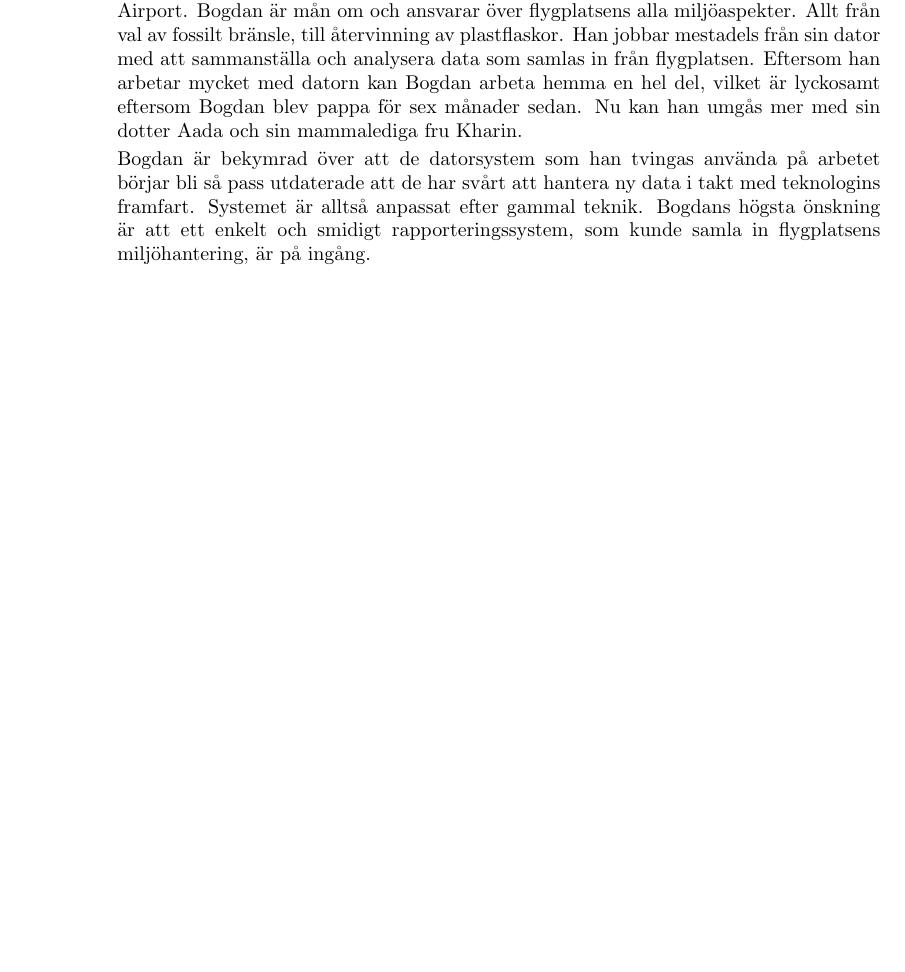
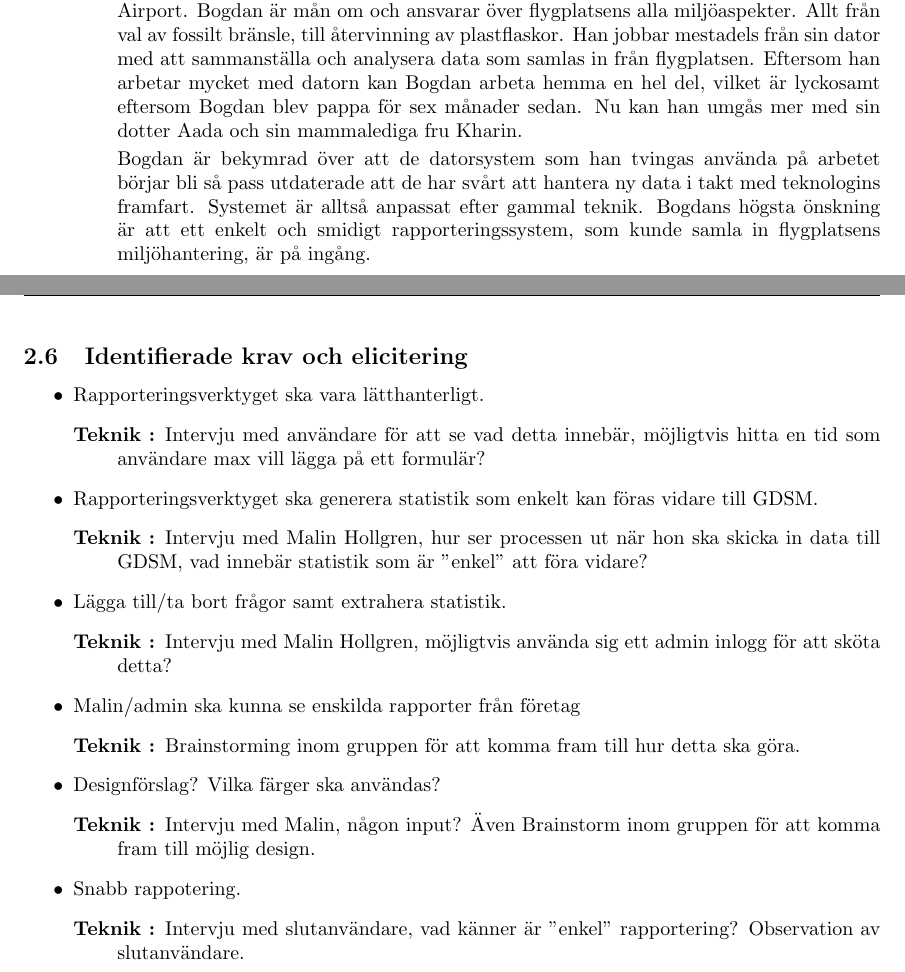
Before and after one commit to Sjofil/HASAB-IDA3, a LaTeX document (Kravprocess/Kravprocessbok.tex): part of page 6 of 7 before the commit and two parts of pages 6 and 7 of 8 after it, the two joined at a grey line, cut so that both start at the same text, the shorter picture padded with empty space. The pictures show the PDF file Kravprocess/Kravprocessbok.pdf that the author committed with the source.

Commit message:
Uppdaterad kravprocessbok
Slutgiltig inför inlämning

```diff
--- a/Kravprocess/Kravprocessbok.tex
+++ b/Kravprocess/Kravprocessbok.tex
@@ -182,6 +182,52 @@
 
             Bogdan är bekymrad över att de datorsystem som han tvingas använda på arbetet börjar bli så pass utdaterade att de har svårt att hantera ny data i takt med teknologins framfart. Systemet är alltså anpassat efter gammal teknik. Bogdans högsta önskning är att ett enkelt och smidigt rapporteringssystem, som kunde samla in flygplatsens miljöhantering, är på ingång.
 
+        \end{itemize}
+        \end{itemize}
+
+        \newpage
+        \subsection{Identifierade krav och elicitering}
+            \begin{itemize}
+                \item Rapporteringsverktyget ska vara lätthanterligt.
+                    \begin{description}
+                        \item[Teknik :]Intervju med användare för att se vad detta innebär, möjligtvis hitta en tid som användare max vill lägga på ett formulär?
+                    \end{description}
+                    \\
+            \item Rapporteringsverktyget ska generera statistik som enkelt kan föras vidare till GDSM.
+                    \begin{description}
+                        \item[Teknik :]Intervju med Malin Hollgren, hur ser processen ut när hon ska skicka in data till GDSM, vad innebär statistik som är "enkel" att föra vidare?
+                    \end{description}
+                    \\
+             \item Lägga till/ta bort frågor samt extrahera statistik.
+                    \begin{description}
+                        \item[Teknik :]Intervju med Malin Hollgren, möjligtvis använda sig ett admin inlogg för att sköta detta?
+                    \end{description}
+                \\
+             \item Malin/admin ska kunna se enskilda rapporter från företag
+                    \begin{description}
+                        \item[Teknik :]Brainstorming inom gruppen för att komma fram till hur detta ska göra.
+                    \end{description}
+                \\
+                \item Designförslag? Vilka färger ska användas?
+                    \begin{description}
+                        \item[Teknik :] Intervju med Malin, någon input? Även Brainstorm inom gruppen för att komma fram till möjlig design.
+                    \end{description}
+                \\
+                 \item Snabb rappotering.
+                    \begin{description}
+                        \item[Teknik :] Intervju med slutanvändare, vad känner är "enkel" rapportering? Observation av slutanvändare.
+                    \end{description}
+                 \\
+                 \item Problemfri rappotering.
+                    \begin{description}
+                        \item[Teknik :]Intervju med Malin och slutanvändare. Vad innebär problem rapportering? Hemsidan inte crasha?
+                    \end{description}
+
+
+
+
+
+            \end{itemize}
 
 
 
```
Also changed, not shown: Kravprocess/Kravprocessbok.pdf, Kravprocess/Kravprocessbok.tex (6 more changed lines).
